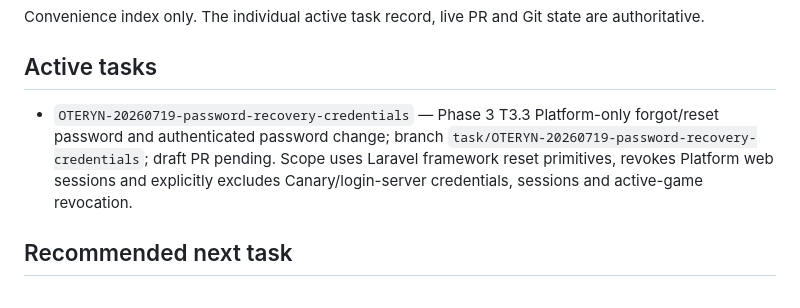
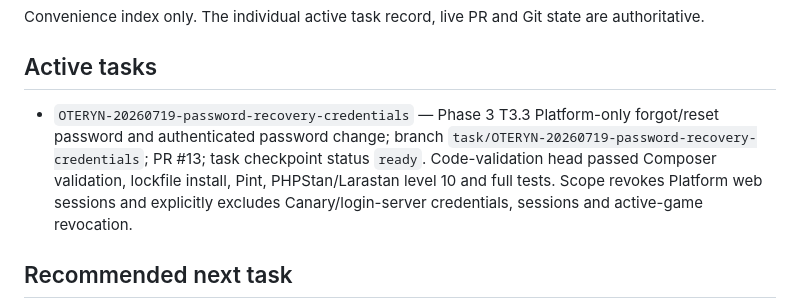
Before and after one commit to blakinio/Oteryn-Platform, a Markdown page: docs/agents/ACTIVE_WORK.md, the part around the change. GitHub-like rendering.

Commit message:
docs(agents): mark password recovery credentials ready

```diff
--- a/docs/agents/ACTIVE_WORK.md
+++ b/docs/agents/ACTIVE_WORK.md
@@ -4,7 +4,7 @@ Convenience index only. The individual active task record, live PR and Git state
 
 ## Active tasks
 
-- `OTERYN-20260719-password-recovery-credentials` — Phase 3 T3.3 Platform-only forgot/reset password and authenticated password change; branch `task/OTERYN-20260719-password-recovery-credentials`; draft PR pending. Scope uses Laravel framework reset primitives, revokes Platform web sessions and explicitly excludes Canary/login-server credentials, sessions and active-game revocation.
+- `OTERYN-20260719-password-recovery-credentials` — Phase 3 T3.3 Platform-only forgot/reset password and authenticated password change; branch `task/OTERYN-20260719-password-recovery-credentials`; PR #13; task checkpoint status `ready`. Code-validation head passed Composer validation, lockfile install, Pint, PHPStan/Larastan level 10 and full tests. Scope revokes Platform web sessions and explicitly excludes Canary/login-server credentials, sessions and active-game revocation.
 
 ## Recommended next task
 
```
